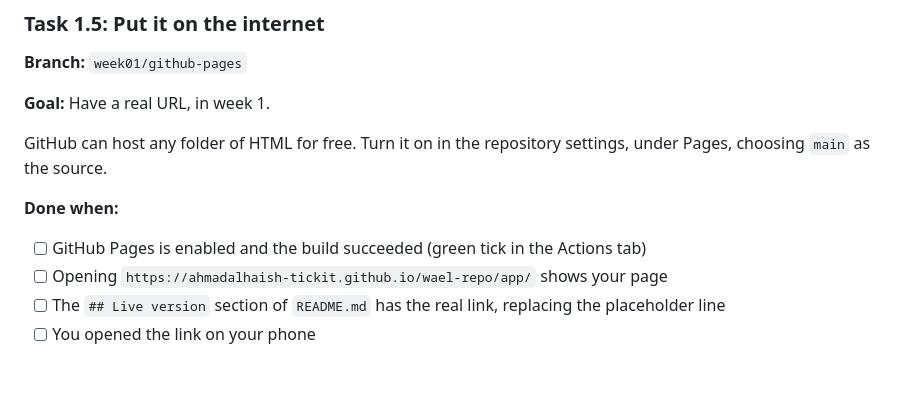
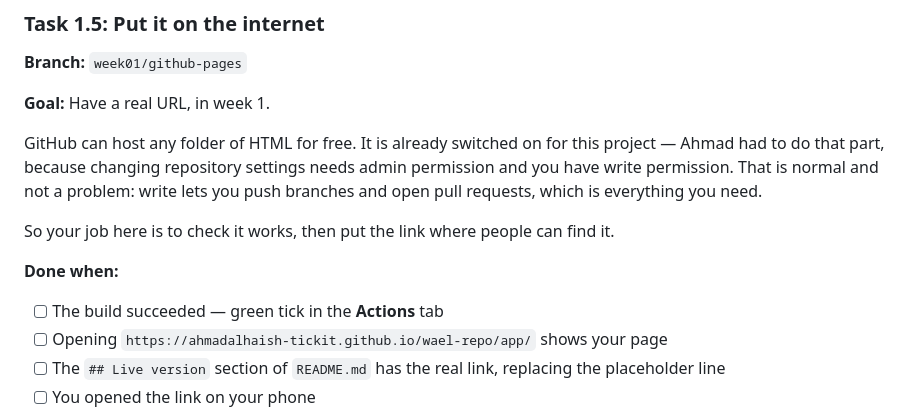
Before and after one commit to ahmadalhaish-tickit/wael-repo, a Markdown page: docs/CURRICULUM.md, the part around the change. Rendered like a GitHub page; blank space fills up the shorter version.

Commit message:
docs: task 1.5 no longer asks a write-permission collaborator to change repo settings
Co-Authored-By: Claude Opus 5 <noreply@anthropic.com>

```diff
--- a/docs/CURRICULUM.md
+++ b/docs/CURRICULUM.md
@@ -129,12 +129,15 @@ open in a tab — you will use it all week and again in week 8.
 
 **Goal:** Have a real URL, in week 1.
 
-GitHub can host any folder of HTML for free. Turn it on in the repository settings,
-under Pages, choosing `main` as the source.
+GitHub can host any folder of HTML for free. It is already switched on for this
+project — Ahmad had to do that part, because changing repository settings needs
+admin permission and you have write permission. That is normal and not a problem:
+write lets you push branches and open pull requests, which is everything you need.
+
+So your job here is to check it works, then put the link where people can find it.
 
 **Done when:**
-- [ ] GitHub Pages is enabled and the build succeeded (green tick in the Actions
-      tab)
+- [ ] The build succeeded — green tick in the **Actions** tab
 - [ ] Opening `https://ahmadalhaish-tickit.github.io/wael-repo/app/` shows your page
 - [ ] The `## Live version` section of `README.md` has the real link, replacing the
       placeholder line
```
